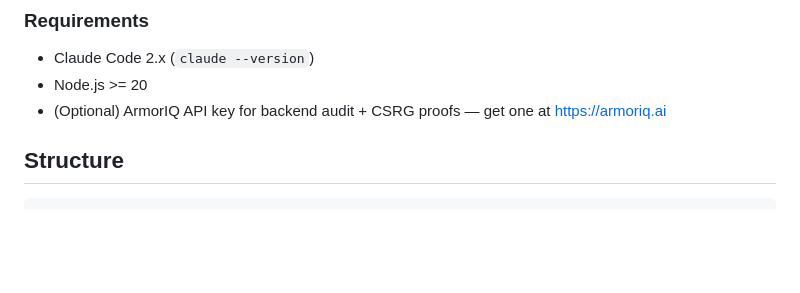
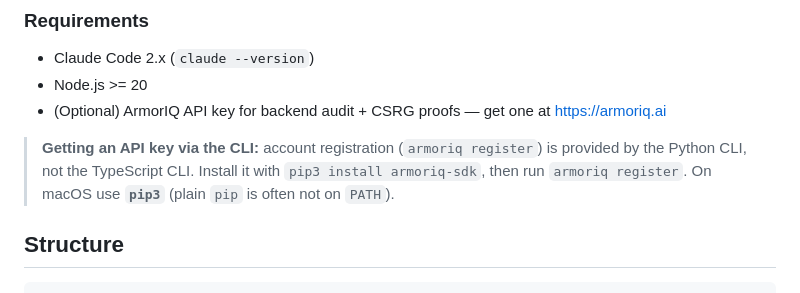
Before and after one commit to armoriq/armorClaude, a Markdown page: README.md, the part around the change. GitHub-like rendering; blank space fills up the shorter version.

Commit message:
docs: note armoriq register lives in the Python CLI + macOS pip3 gotcha
Testing feedback (M. Felker, 7/23): the TS CLI has no `armoriq register`;
its error points to the Python CLI. On macOS plain `pip` is often not on
PATH. Add a one-line Requirements callout so users don't get stuck.

Co-Authored-By: Claude Opus 4.8 (1M context) <noreply@anthropic.com>

```diff
--- a/README.md
+++ b/README.md
@@ -84,6 +84,10 @@ claude plugin uninstall armorclaude
 - Claude Code 2.x (`claude --version`)
 - Node.js >= 20
 - (Optional) ArmorIQ API key for backend audit + CSRG proofs — get one at https://armoriq.ai
+
+> **Getting an API key via the CLI:** account registration (`armoriq register`) is provided by
+> the Python CLI, not the TypeScript CLI. Install it with `pip3 install armoriq-sdk`, then run
+> `armoriq register`. On macOS use **`pip3`** (plain `pip` is often not on `PATH`).
 
 ## Structure
 
```
